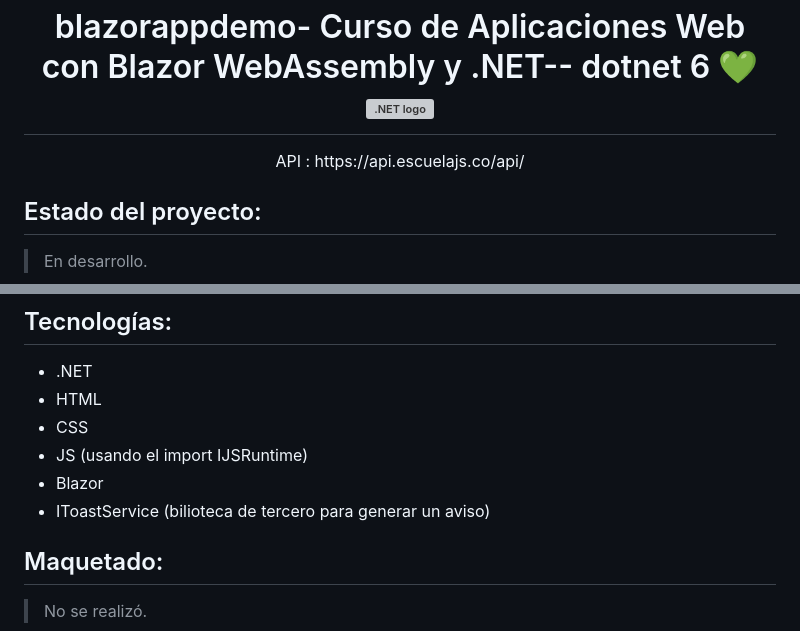
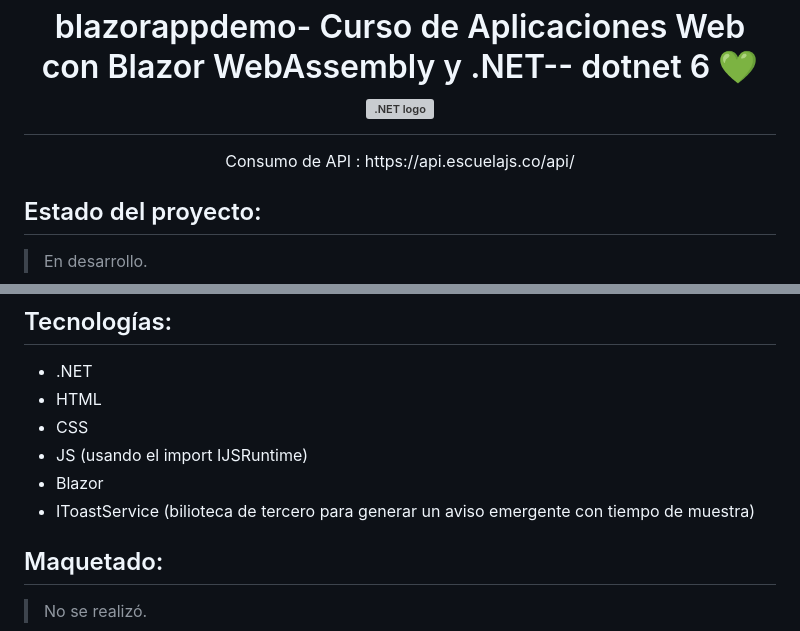
Before and after one commit to Oriailigo/blazorappdemo, a Markdown page: README.md, 2 parts joined by grey strips. Rendered like a GitHub page; grey boxes are pictures that could not be loaded.

```diff
--- a/README.md
+++ b/README.md
@@ -2,7 +2,7 @@
  blazorappdemo- Curso de Aplicaciones Web con Blazor WebAssembly y .NET-- dotnet 6 💚
 <img width="100" src="https://static.platzi.com/cdn-cgi/image/width=1024,quality=50,format=auto/media/achievements/piezas-aplicaciones-web-blazor-erbassembly-net_buenas-practicas-y-codigo-limpio-en-.png" alt=".NET logo"></a></h1>
 <p align="center">
-<span> API </span>: https://api.escuelajs.co/api/
+<span>Consumo de API </span>: https://api.escuelajs.co/api/
 </p>
 
 
@@ -24,7 +24,7 @@
 * CSS
 * JS (usando el import IJSRuntime)
 * Blazor
-* IToastService (bilioteca de tercero para generar un aviso)
+* IToastService (bilioteca de tercero para generar un aviso emergente con tiempo de muestra)
 ## Maquetado:
 > No se realizó.
 ## Páginas:
```
